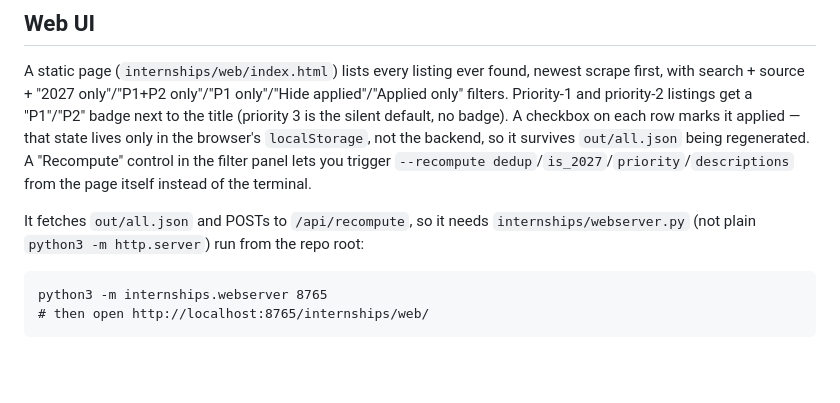
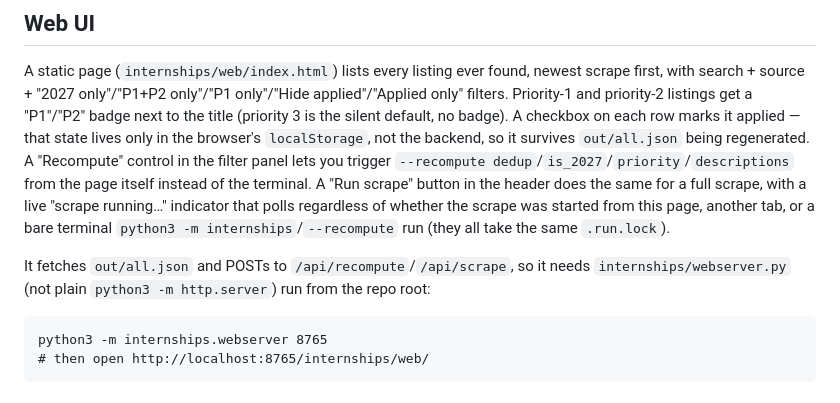
Before and after one commit to douglasichen/internships, a Markdown page: README.md, the part around the change. Rendered like a GitHub page; blank space fills up the shorter version.

Commit message:
Document /api/scrape, /api/status, and the Run scrape button
README.md + docs/architecture.md updates for the live scrape-status
feature added earlier this session.

````diff
--- a/README.md
+++ b/README.md
@@ -44,11 +44,15 @@ default, no badge). A checkbox on each row marks it applied — that state
 lives only in the browser's `localStorage`, not the backend, so it survives
 `out/all.json` being regenerated. A "Recompute" control in the filter panel
 lets you trigger `--recompute dedup`/`is_2027`/`priority`/`descriptions`
-from the page itself instead of the terminal.
+from the page itself instead of the terminal. A "Run scrape" button in the
+header does the same for a full scrape, with a live "scrape running…"
+indicator that polls regardless of whether the scrape was started from this
+page, another tab, or a bare terminal `python3 -m internships`/`--recompute`
+run (they all take the same `.run.lock`).
 
-It fetches `out/all.json` and POSTs to `/api/recompute`, so it needs
-`internships/webserver.py` (not plain `python3 -m http.server`) run from the
-repo root:
+It fetches `out/all.json` and POSTs to `/api/recompute`/`/api/scrape`, so it
+needs `internships/webserver.py` (not plain `python3 -m http.server`) run
+from the repo root:
 
 ```
 python3 -m internships.webserver 8765
````
Also changed, not shown: docs/architecture.md (+4 -3 lines).
